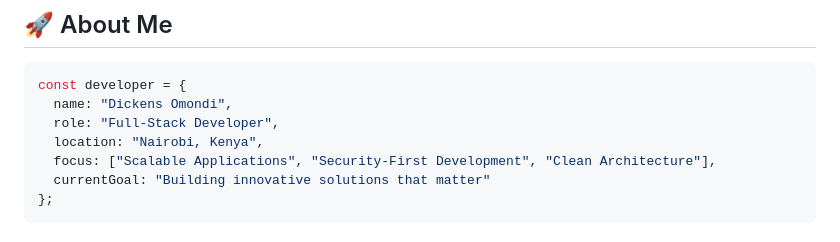
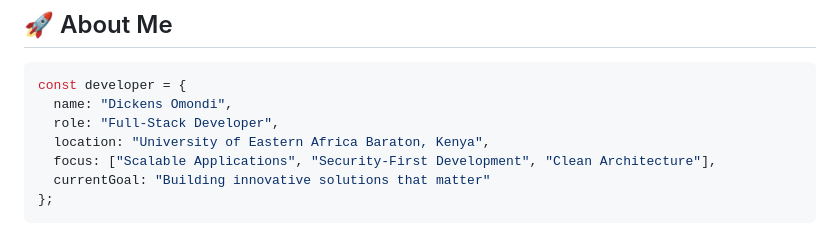
Before and after one commit to dikie001/dikie001, a Markdown page: README.md, the part around the change. GitHub-like rendering.

```diff
--- a/README.md
+++ b/README.md
@@ -18,7 +18,7 @@
 const developer = {
   name: "Dickens Omondi",
   role: "Full-Stack Developer",
-  location: "Nairobi, Kenya",
+  location: "University of Eastern Africa Baraton, Kenya",
   focus: ["Scalable Applications", "Security-First Development", "Clean Architecture"],
   currentGoal: "Building innovative solutions that matter"
 };
```
